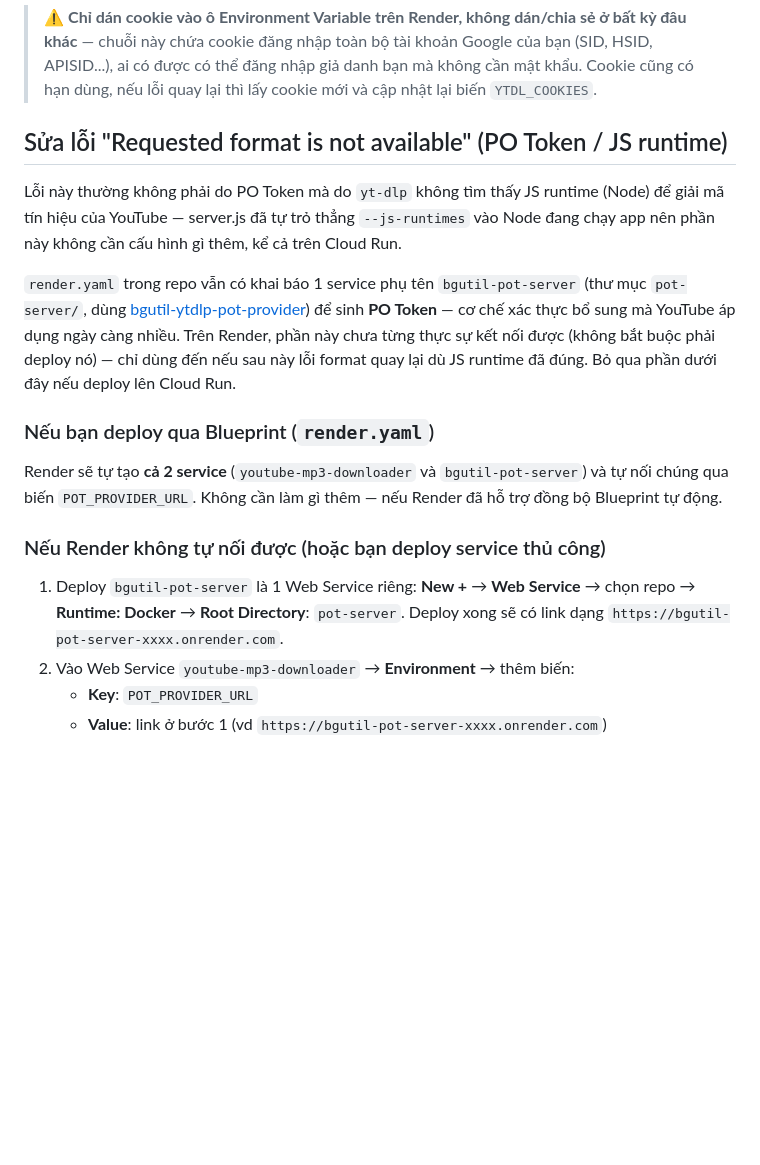
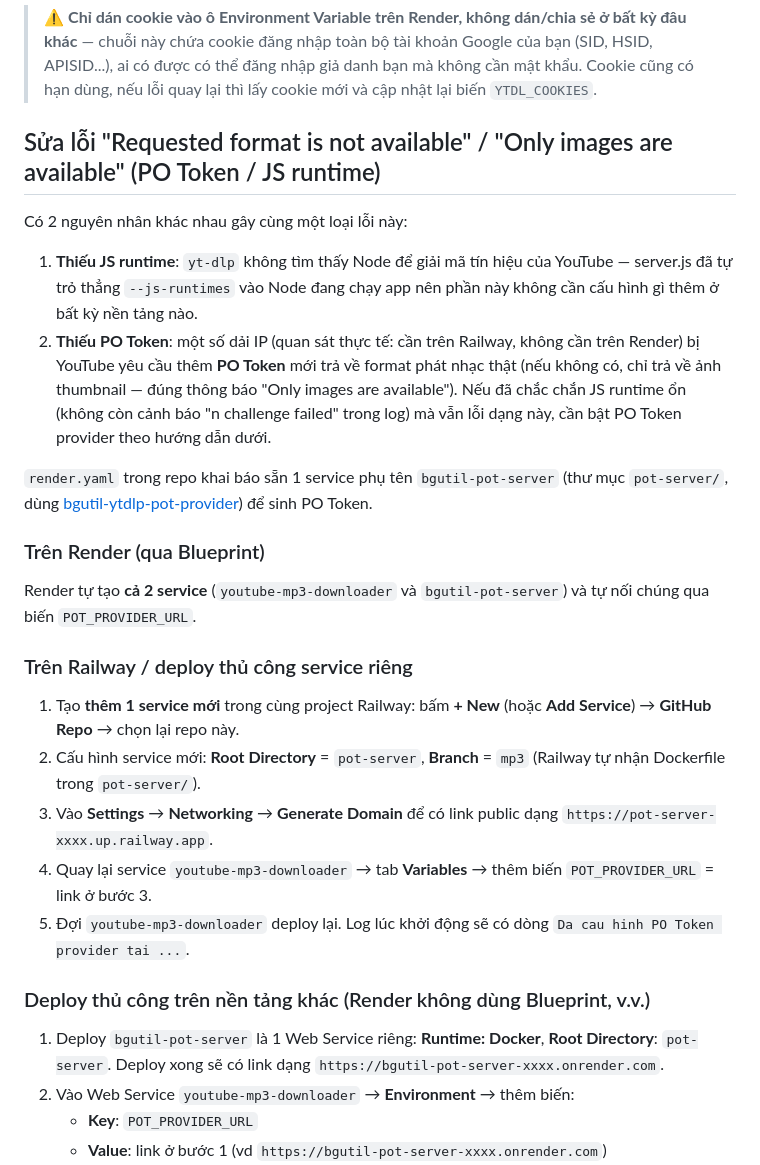
Before and after one commit to nhutnguyen9713/Db, a Markdown page: youtube-mp3-downloader/README.md, the part around the change. Rendered like a GitHub page; blank space fills up the shorter version.

Commit message:
Document Railway pot-server deployment for PO Token support
Now that PO Token has been confirmed actually necessary on Railway
(unlike Render, which works without it) and the plugin-loading bug is
fixed, add explicit steps for deploying pot-server as a second Railway
service and wiring POT_PROVIDER_URL to it.

Co-Authored-By: Claude Sonnet 5 <noreply@anthropic.com>
Claude-Session: https://claude.ai/code/session_01GXqojNLxBDybsqoTcZLqk8

```diff
--- a/youtube-mp3-downloader/README.md
+++ b/youtube-mp3-downloader/README.md
@@ -93,19 +93,30 @@ Khi server chạy trên IP của dịch vụ cloud (Render, Railway...), YouTube
 
 > ⚠️ **Chỉ dán cookie vào ô Environment Variable trên Render, không dán/chia sẻ ở bất kỳ đâu khác** — chuỗi này chứa cookie đăng nhập toàn bộ tài khoản Google của bạn (SID, HSID, APISID...), ai có được có thể đăng nhập giả danh bạn mà không cần mật khẩu. Cookie cũng có hạn dùng, nếu lỗi quay lại thì lấy cookie mới và cập nhật lại biến `YTDL_COOKIES`.
 
-## Sửa lỗi "Requested format is not available" (PO Token / JS runtime)
+## Sửa lỗi "Requested format is not available" / "Only images are available" (PO Token / JS runtime)
 
-Lỗi này thường không phải do PO Token mà do `yt-dlp` không tìm thấy JS runtime (Node) để giải mã tín hiệu của YouTube — server.js đã tự trỏ thẳng `--js-runtimes` vào Node đang chạy app nên phần này không cần cấu hình gì thêm, kể cả trên Cloud Run.
+Có 2 nguyên nhân khác nhau gây cùng một loại lỗi này:
 
-`render.yaml` trong repo vẫn có khai báo 1 service phụ tên `bgutil-pot-server` (thư mục `pot-server/`, dùng [bgutil-ytdlp-pot-provider](https://github.com/Brainicism/bgutil-ytdlp-pot-provider)) để sinh **PO Token** — cơ chế xác thực bổ sung mà YouTube áp dụng ngày càng nhiều. Trên Render, phần này chưa từng thực sự kết nối được (không bắt buộc phải deploy nó) — chỉ dùng đến nếu sau này lỗi format quay lại dù JS runtime đã đúng. Bỏ qua phần dưới đây nếu deploy lên Cloud Run.
+1. **Thiếu JS runtime**: `yt-dlp` không tìm thấy Node để giải mã tín hiệu của YouTube — server.js đã tự trỏ thẳng `--js-runtimes` vào Node đang chạy app nên phần này không cần cấu hình gì thêm ở bất kỳ nền tảng nào.
+2. **Thiếu PO Token**: một số dải IP (quan sát thực tế: cần trên Railway, không cần trên Render) bị YouTube yêu cầu thêm **PO Token** mới trả về format phát nhạc thật (nếu không có, chỉ trả về ảnh thumbnail — đúng thông báo "Only images are available"). Nếu đã chắc chắn JS runtime ổn (không còn cảnh báo "n challenge failed" trong log) mà vẫn lỗi dạng này, cần bật PO Token provider theo hướng dẫn dưới.
 
-### Nếu bạn deploy qua Blueprint (`render.yaml`)
+`render.yaml` trong repo khai báo sẵn 1 service phụ tên `bgutil-pot-server` (thư mục `pot-server/`, dùng [bgutil-ytdlp-pot-provider](https://github.com/Brainicism/bgutil-ytdlp-pot-provider)) để sinh PO Token.
 
-Render sẽ tự tạo **cả 2 service** (`youtube-mp3-downloader` và `bgutil-pot-server`) và tự nối chúng qua biến `POT_PROVIDER_URL`. Không cần làm gì thêm — nếu Render đã hỗ trợ đồng bộ Blueprint tự động.
+### Trên Render (qua Blueprint)
 
-### Nếu Render không tự nối được (hoặc bạn deploy service thủ công)
+Render tự tạo **cả 2 service** (`youtube-mp3-downloader` và `bgutil-pot-server`) và tự nối chúng qua biến `POT_PROVIDER_URL`.
 
-1. Deploy `bgutil-pot-server` là 1 Web Service riêng: **New +** → **Web Service** → chọn repo → **Runtime: Docker** → **Root Directory**: `pot-server`. Deploy xong sẽ có link dạng `https://bgutil-pot-server-xxxx.onrender.com`.
+### Trên Railway / deploy thủ công service riêng
+
+1. Tạo **thêm 1 service mới** trong cùng project Railway: bấm **+ New** (hoặc **Add Service**) → **GitHub Repo** → chọn lại repo này.
+2. Cấu hình service mới: **Root Directory** = `pot-server`, **Branch** = `mp3` (Railway tự nhận Dockerfile trong `pot-server/`).
+3. Vào **Settings** → **Networking** → **Generate Domain** để có link public dạng `https://pot-server-xxxx.up.railway.app`.
+4. Quay lại service `youtube-mp3-downloader` → tab **Variables** → thêm biến `POT_PROVIDER_URL` = link ở bước 3.
+5. Đợi `youtube-mp3-downloader` deploy lại. Log lúc khởi động sẽ có dòng `Da cau hinh PO Token provider tai ...`.
+
+### Deploy thủ công trên nền tảng khác (Render không dùng Blueprint, v.v.)
+
+1. Deploy `bgutil-pot-server` là 1 Web Service riêng: **Runtime: Docker**, **Root Directory**: `pot-server`. Deploy xong sẽ có link dạng `https://bgutil-pot-server-xxxx.onrender.com`.
 2. Vào Web Service `youtube-mp3-downloader` → **Environment** → thêm biến:
    - **Key**: `POT_PROVIDER_URL`
    - **Value**: link ở bước 1 (vd `https://bgutil-pot-server-xxxx.onrender.com`)
```
